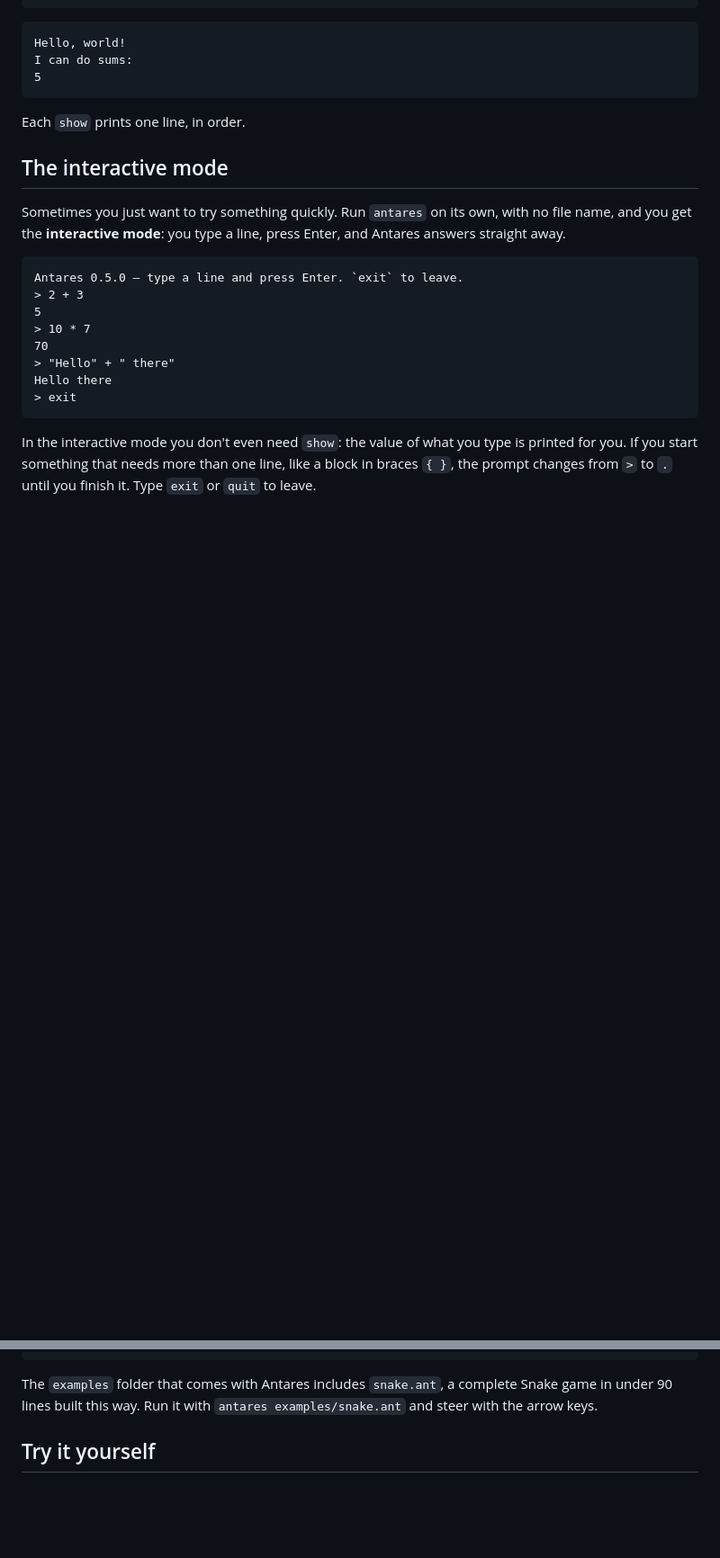
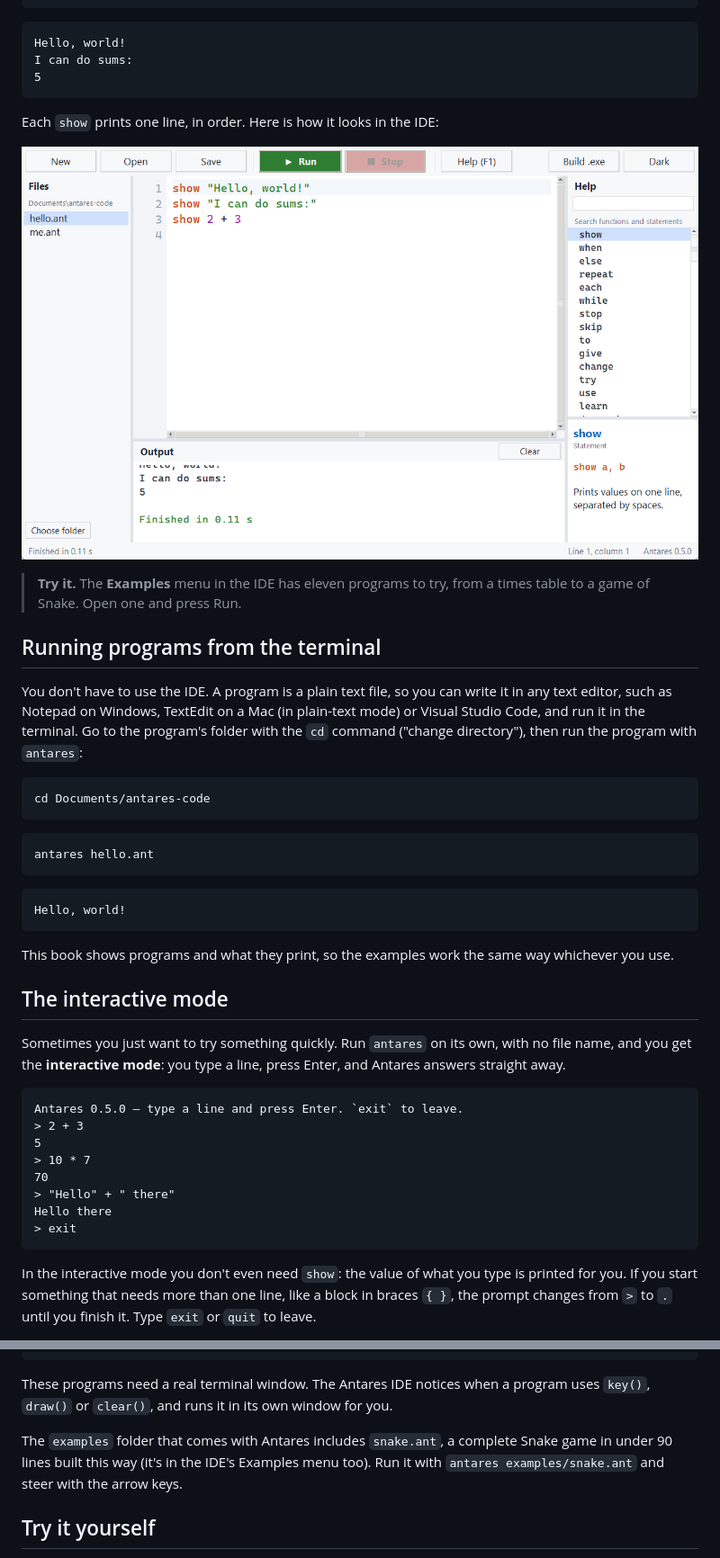
Before and after one commit to Madushan996/Antares-Programming-Language, a Markdown page: docs/src/tutorial.md, 2 parts joined by grey strips. Shown at 90% size. Rendered like a GitHub page; pictures changed too: docs/src/images/ide_hello.png (added); blank space fills up the shorter version.

````diff
--- a/docs/src/tutorial.md
+++ b/docs/src/tutorial.md
@@ -153,7 +153,29 @@ I can do sums:
 5
 ```
 
-Each `show` prints one line, in order.
+Each `show` prints one line, in order. Here is how it looks in the IDE:
+
+![The Antares IDE after running hello.ant: files on the left, the code in the middle, the output underneath, and help on the right](images/ide_hello.png)
+
+> **Try it.** The **Examples** menu in the IDE has eleven programs to try, from a times table to a game of Snake. Open one and press Run.
+
+## Running programs from the terminal
+
+You don't have to use the IDE. A program is a plain text file, so you can write it in any text editor, such as Notepad on Windows, TextEdit on a Mac (in plain-text mode) or Visual Studio Code, and run it in the terminal. Go to the program's folder with the `cd` command ("change directory"), then run the program with `antares`:
+
+```shell
+cd Documents/antares-code
+```
+
+```shell
+antares hello.ant
+```
+
+```output
+Hello, world!
+```
+
+This book shows programs and what they print, so the examples work the same way whichever you use.
 
 ## The interactive mode
 
@@ -2724,7 +2755,9 @@ while yes {
 }
 ```
 
-The `examples` folder that comes with Antares includes `snake.ant`, a complete Snake game in under 90 lines built this way. Run it with `antares examples/snake.ant` and steer with the arrow keys.
+These programs need a real terminal window. The Antares IDE notices when a program uses `key()`, `draw()` or `clear()`, and runs it in its own window for you.
+
+The `examples` folder that comes with Antares includes `snake.ant`, a complete Snake game in under 90 lines built this way (it's in the IDE's Examples menu too). Run it with `antares examples/snake.ant` and steer with the arrow keys.
 
 ## Try it yourself
 
````
Also changed, not shown: other parts of docs/src/tutorial.md (+47 -23 lines), docs/src/images/ide_input.png (added), docs/src/images/ide_problem.png (added), 3 other files.
